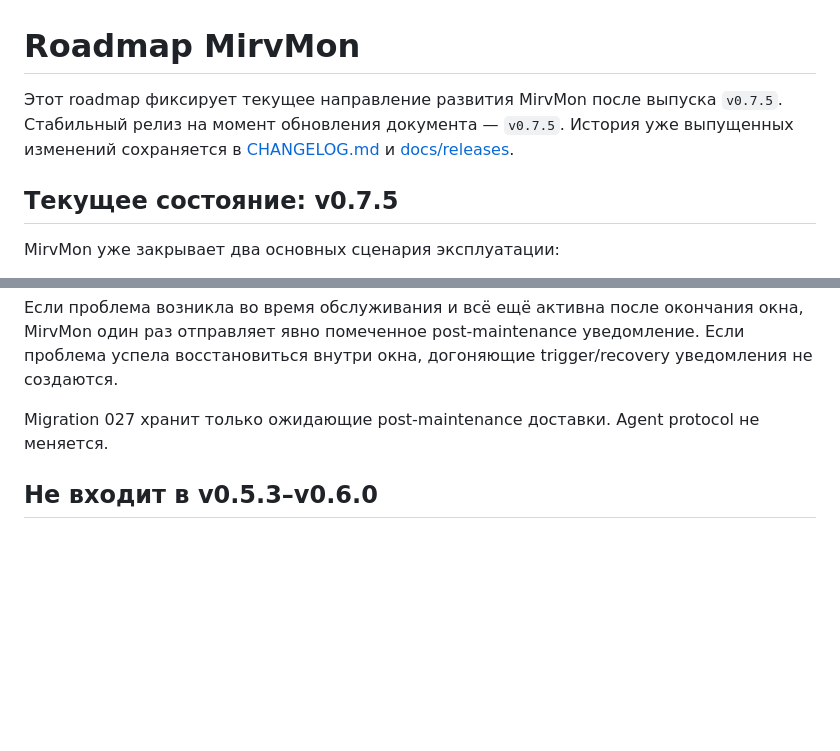
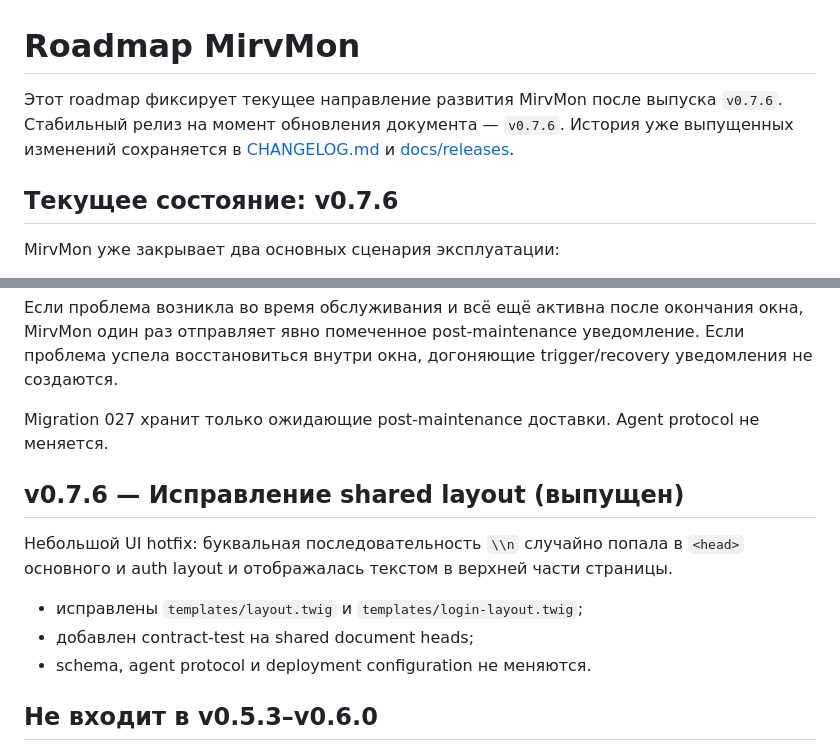
Before and after one commit to mirivlad/mirvmon, a Markdown page: ROADMAP.md, 2 parts joined by grey strips. Rendered like a GitHub page; blank space fills up the shorter version.

Commit message:
docs: mark v0.7.6 layout hotfix

```diff
--- a/ROADMAP.md
+++ b/ROADMAP.md
@@ -1,11 +1,11 @@
 # Roadmap MirvMon
 
 Этот roadmap фиксирует текущее направление развития MirvMon после выпуска
-`v0.7.5`. Стабильный релиз на момент обновления документа — `v0.7.5`.
+`v0.7.6`. Стабильный релиз на момент обновления документа — `v0.7.6`.
 История уже выпущенных изменений сохраняется в [CHANGELOG.md](CHANGELOG.md) и
 [docs/releases](docs/releases).
 
-## Текущее состояние: v0.7.5
+## Текущее состояние: v0.7.6
 
 MirvMon уже закрывает два основных сценария эксплуатации:
 
@@ -370,6 +370,15 @@ alerts/incidents фиксируются.
 Migration 027 хранит только ожидающие post-maintenance доставки. Agent protocol
 не меняется.
 
+## v0.7.6 — Исправление shared layout (выпущен)
+
+Небольшой UI hotfix: буквальная последовательность `\\n` случайно попала в
+`<head>` основного и auth layout и отображалась текстом в верхней части страницы.
+
+- исправлены `templates/layout.twig` и `templates/login-layout.twig`;
+- добавлен contract-test на shared document heads;
+- schema, agent protocol и deployment configuration не меняются.
+
 ## Не входит в v0.5.3–v0.6.0
 
 Следующие направления сознательно не включаются без конкретной эксплуатационной
```
